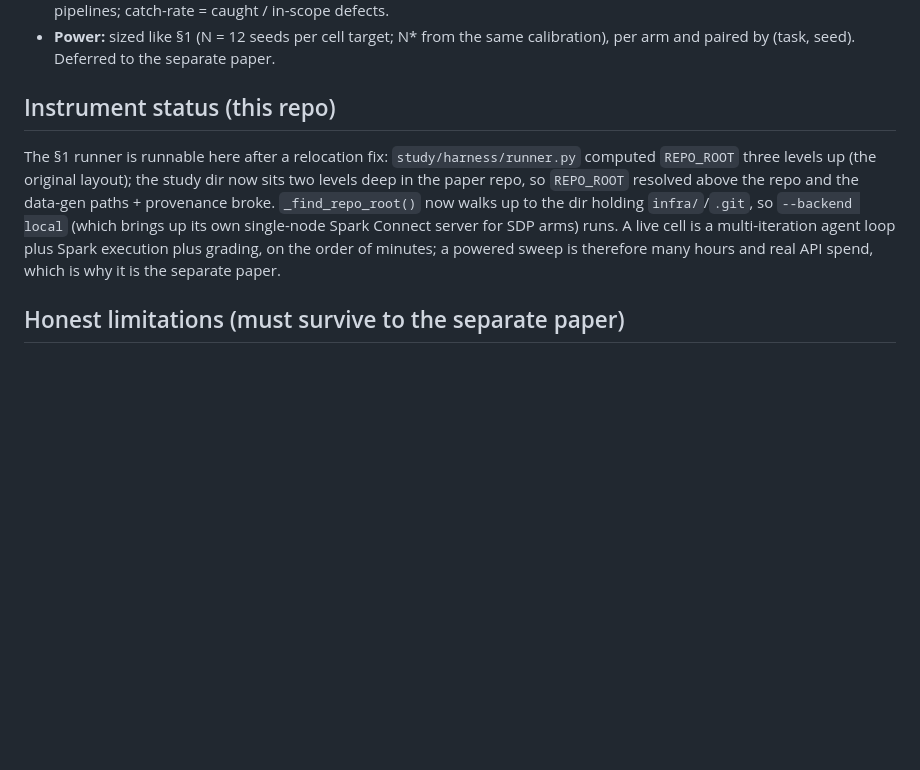
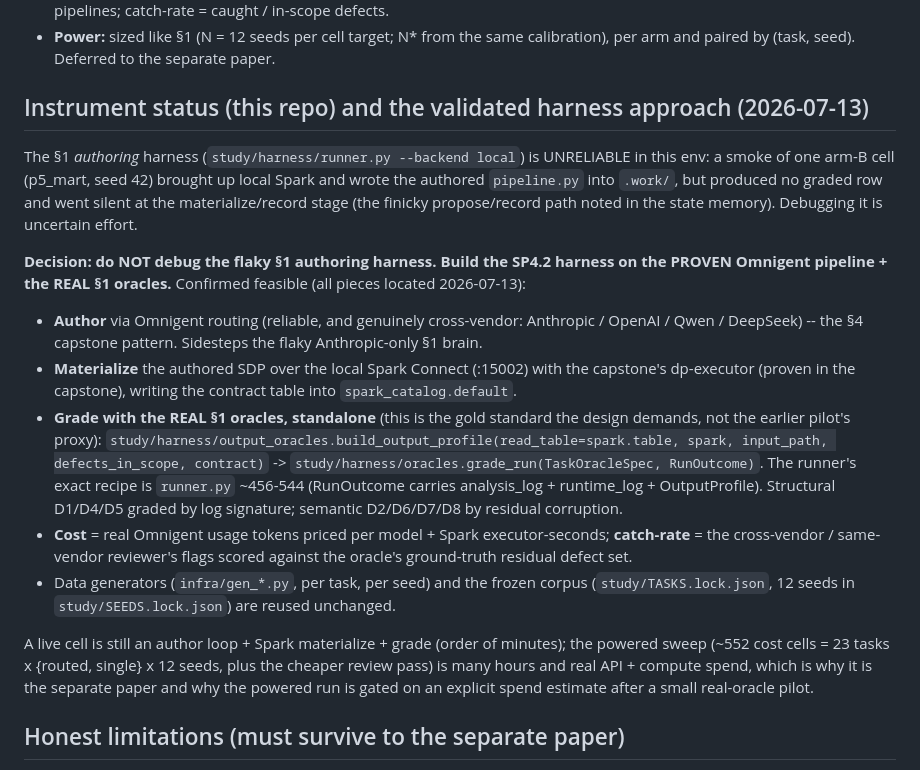
Before and after one commit to lisancao/safe-spark-agents-paper, a Markdown page: paper/notes/SP4.2_fleet_study_design.md, the part around the change. Drawn GitHub-style; blank space fills up the shorter version.

Commit message:
SP4.2: validate the harness approach (flaky §1 harness -> Omnigent author + real §1 oracles)
Smoke-tested the §1 --backend local authoring harness here: it writes the authored pipeline.py but
produces no graded row (finicky materialize/record path, per the state memory). Decision documented:
build the SP4.2 harness on the proven Omnigent pipeline (reliable, cross-vendor author) + the REAL §1
oracles standalone (output_oracles.build_output_profile -> oracles.grade_run; runner recipe ~456-544),
materializing over local Spark Connect. Gold-standard grading, not the pilot's proxy. All pieces located
(generators infra/gen_*.py, corpus TASKS.lock.json, 12 seeds, oracle dataclasses). Powered sweep (~552
cost cells) stays spend-gated behind a small real-oracle pilot.

Co-Authored-By: Claude Opus 4.8 <noreply@anthropic.com>

```diff
--- a/paper/notes/SP4.2_fleet_study_design.md
+++ b/paper/notes/SP4.2_fleet_study_design.md
@@ -42,14 +42,32 @@ the §1 oracle (the ground-truth defect set per task).
 - **Power:** sized like §1 (N = 12 seeds per cell target; N* from the same calibration), per arm and paired
   by (task, seed). Deferred to the separate paper.
 
-## Instrument status (this repo)
-The §1 runner is runnable here after a relocation fix: `study/harness/runner.py` computed `REPO_ROOT` three
-levels up (the original layout); the study dir now sits two levels deep in the paper repo, so `REPO_ROOT`
-resolved above the repo and the data-gen paths + provenance broke. `_find_repo_root()` now walks up to the
-dir holding `infra/`/`.git`, so `--backend local` (which brings up its own single-node Spark Connect server
-for SDP arms) runs. A live cell is a multi-iteration agent loop plus Spark execution plus grading, on the
-order of minutes; a powered sweep is therefore many hours and real API spend, which is why it is the
-separate paper.
+## Instrument status (this repo) and the validated harness approach (2026-07-13)
+The §1 *authoring* harness (`study/harness/runner.py --backend local`) is UNRELIABLE in this env: a
+smoke of one arm-B cell (p5_mart, seed 42) brought up local Spark and wrote the authored `pipeline.py`
+into `.work/`, but produced no graded row and went silent at the materialize/record stage (the finicky
+propose/record path noted in the state memory). Debugging it is uncertain effort.
+
+**Decision: do NOT debug the flaky §1 authoring harness. Build the SP4.2 harness on the PROVEN Omnigent
+pipeline + the REAL §1 oracles.** Confirmed feasible (all pieces located 2026-07-13):
+- **Author** via Omnigent routing (reliable, and genuinely cross-vendor: Anthropic / OpenAI / Qwen /
+  DeepSeek) -- the §4 capstone pattern. Sidesteps the flaky Anthropic-only §1 brain.
+- **Materialize** the authored SDP over the local Spark Connect (:15002) with the capstone's dp-executor
+  (proven in the capstone), writing the contract table into `spark_catalog.default`.
+- **Grade with the REAL §1 oracles, standalone** (this is the gold standard the design demands, not the
+  earlier pilot's proxy): `study/harness/output_oracles.build_output_profile(read_table=spark.table, spark,
+  input_path, defects_in_scope, contract)` -> `study/harness/oracles.grade_run(TaskOracleSpec, RunOutcome)`.
+  The runner's exact recipe is `runner.py` ~456-544 (RunOutcome carries analysis_log + runtime_log +
+  OutputProfile). Structural D1/D4/D5 graded by log signature; semantic D2/D6/D7/D8 by residual corruption.
+- **Cost** = real Omnigent usage tokens priced per model + Spark executor-seconds; **catch-rate** = the
+  cross-vendor / same-vendor reviewer's flags scored against the oracle's ground-truth residual defect set.
+- Data generators (`infra/gen_*.py`, per task, per seed) and the frozen corpus (`study/TASKS.lock.json`,
+  12 seeds in `study/SEEDS.lock.json`) are reused unchanged.
+
+A live cell is still an author loop + Spark materialize + grade (order of minutes); the powered sweep
+(~552 cost cells = 23 tasks x {routed, single} x 12 seeds, plus the cheaper review pass) is many hours and
+real API + compute spend, which is why it is the separate paper and why the powered run is gated on an
+explicit spend estimate after a small real-oracle pilot.
 
 ## Honest limitations (must survive to the separate paper)
 - **Cross-vendor vs cross-model.** A true cross-vendor catch-rate (e.g. a non-Anthropic reviewer over a
```
